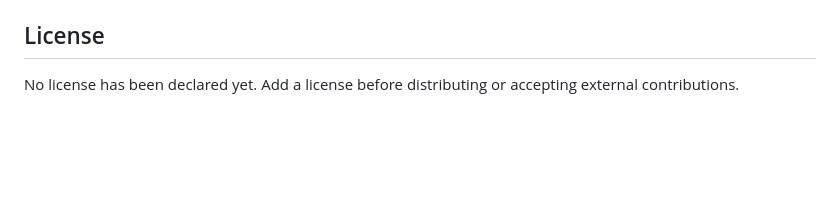
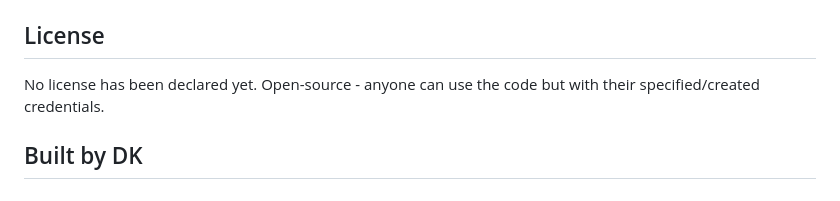
Before and after one commit to dhanikak15-ai/EasyWritedown, a Markdown page: README.md, the part around the change. Rendered like a GitHub page; blank space fills up the shorter version.

Commit message:
Update license section and add builder credit
Clarified license information and added builder credit.

```diff
--- a/README.md
+++ b/README.md
@@ -233,4 +233,6 @@ Check the region, access key, secret key, IAM permissions, and deployment enviro
 
 ## License
 
-No license has been declared yet. Add a license before distributing or accepting external contributions.
+No license has been declared yet. Open-source - anyone can use the code but with their specified/created credentials.
+
+## Built by DK
```
